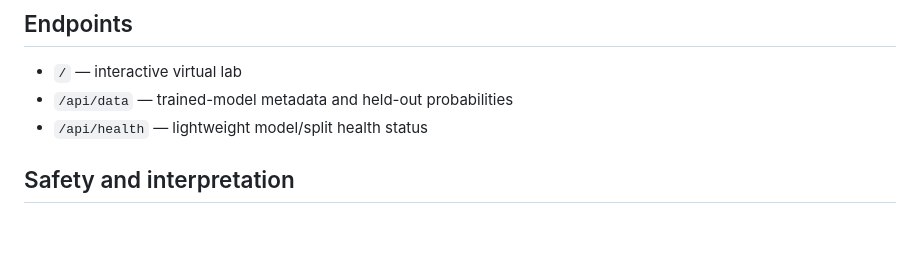
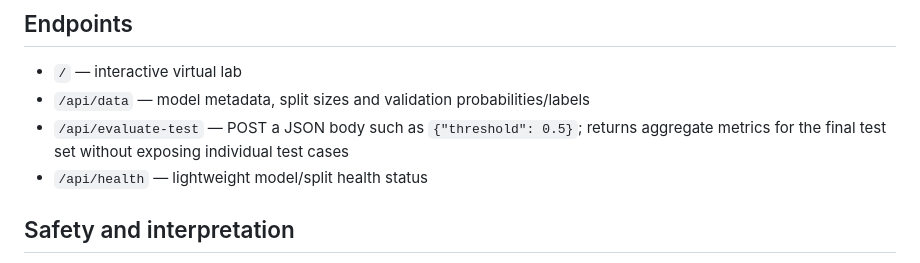
Before and after one commit to SahilJMirchandani/ML-Self-Learning, a Markdown page: ml-threshold-lab/README.md, the part around the change. Rendered like a GitHub page; blank space fills up the shorter version.

Commit message:
Document server-side final test evaluation and data separation

```diff
--- a/ml-threshold-lab/README.md
+++ b/ml-threshold-lab/README.md
@@ -74,7 +74,8 @@ If a metric's denominator is zero, the lab returns 0 for that ratio.
 ## Endpoints
 
 - `/` — interactive virtual lab
-- `/api/data` — trained-model metadata and held-out probabilities
+- `/api/data` — model metadata, split sizes and validation probabilities/labels
+- `/api/evaluate-test` — POST a JSON body such as `{"threshold": 0.5}`; returns aggregate metrics for the final test set without exposing individual test cases
 - `/api/health` — lightweight model/split health status
 
 ## Safety and interpretation
```
